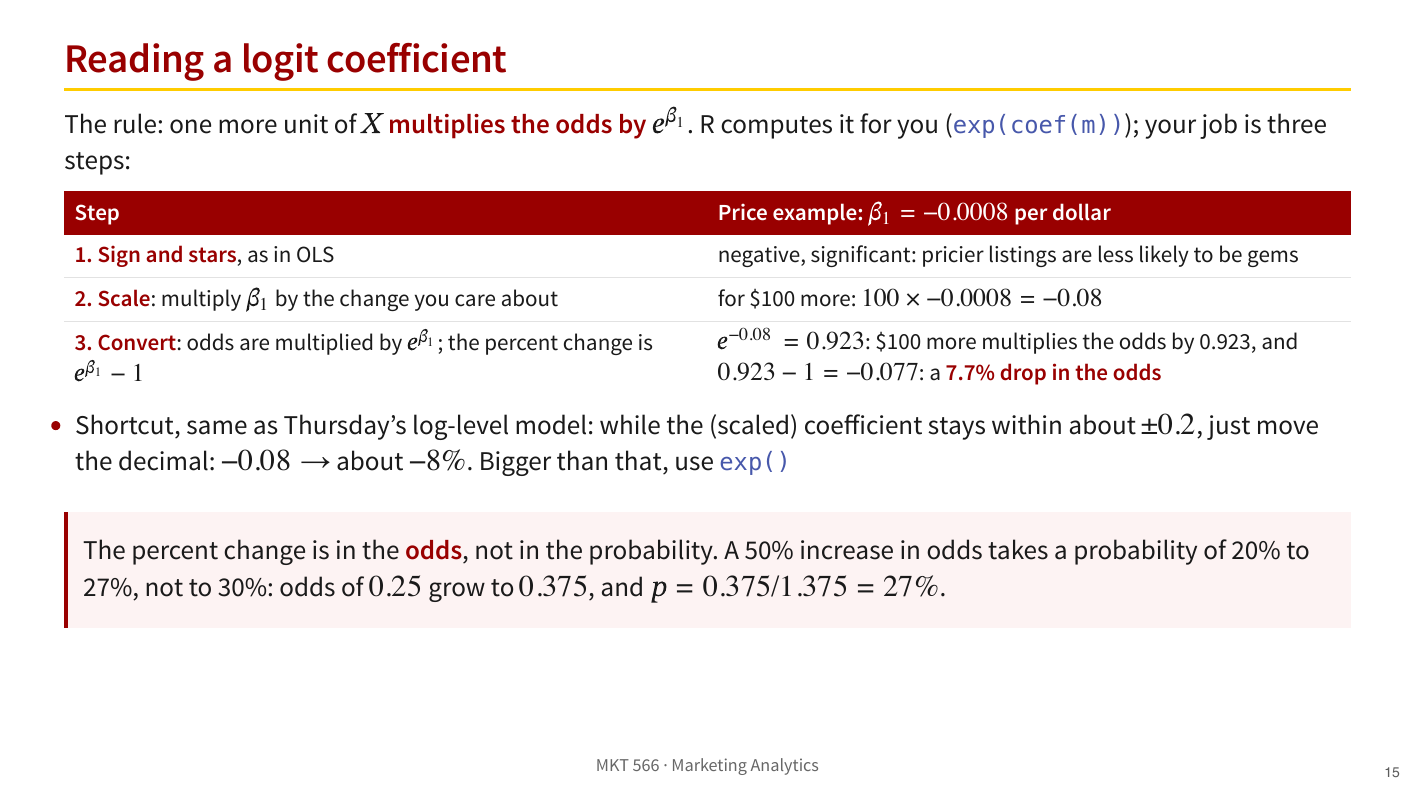
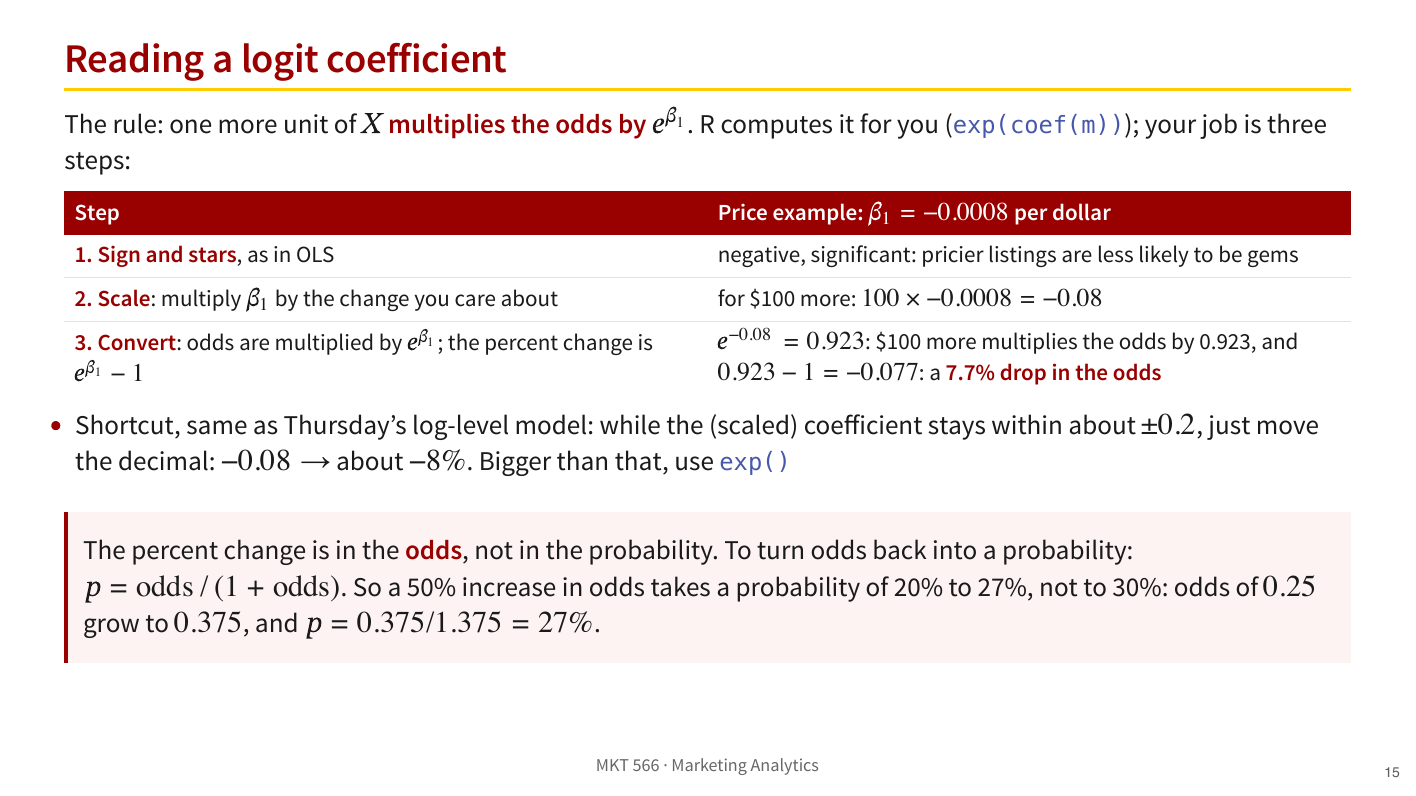
Before and after one commit to dadepro/mkt566, a Quarto document (w4/w4-2-logit.qmd): page 15 of 28. The pictures show the output file w4/w4-2-logit.pdf that the author committed with the source.

Commit message:
Logit deck: state the odds-to-probability formula in the warn box
p = odds / (1 + odds) was used in the 0.375/1.375 example but never
stated.

Co-Authored-By: Claude Fable 5 <noreply@anthropic.com>

```diff
--- a/w4/w4-2-logit.qmd
+++ b/w4/w4-2-logit.qmd
@@ -299,8 +299,9 @@ R computes it for you (`exp(coef(m))`); your job is three steps:
   $-0.08 \to$ about $-8\%$. Bigger than that, use `exp()`
 
 ::: {.box-warn}
-The percent change is in the **odds**, not in the probability. A 50%
-increase in odds takes a probability of 20% to 27%, not to 30%: odds of
+The percent change is in the **odds**, not in the probability. To turn odds
+back into a probability: $p = \text{odds} \,/\, (1 + \text{odds})$. So a
+50% increase in odds takes a probability of 20% to 27%, not to 30%: odds of
 $0.25$ grow to $0.375$, and $p = 0.375 / 1.375 = 27\%$.
 :::
 
```
Also changed, not shown: w4/w4-2-logit.html, w4/w4-2-logit.pdf.
